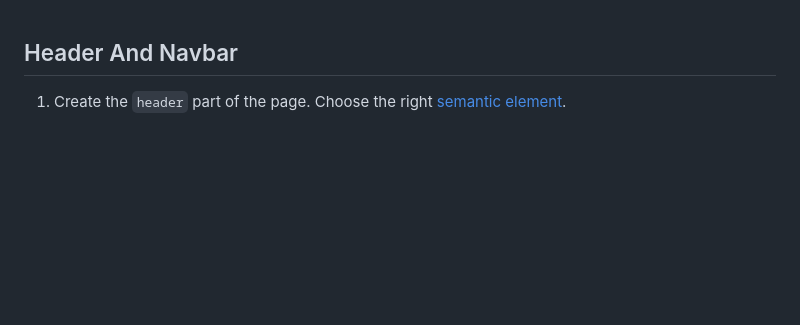
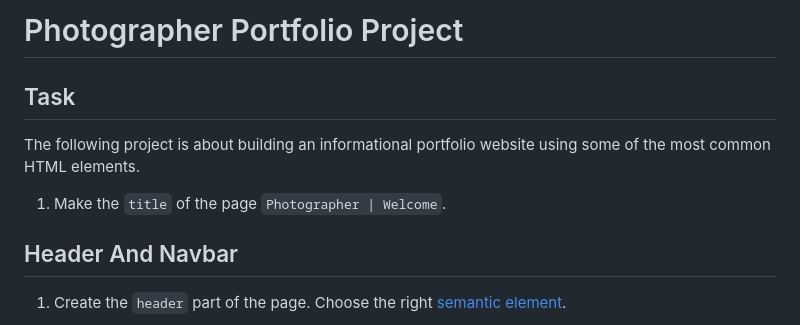
Before and after one commit to thaljaoui-nawel/html-practice, a Markdown page: elements_and_structure/part_3/README.md, the part around the change. GitHub-like rendering; blank space fills up the shorter version.

Commit message:
update part 3

```diff
--- a/elements_and_structure/part_3/README.md
+++ b/elements_and_structure/part_3/README.md
@@ -1,3 +1,11 @@
+# Photographer Portfolio Project
+
+## Task
+
+The following project is about building an informational portfolio website using some of the most common HTML elements.
+
+1. Make the `title` of the page `Photographer | Welcome`.
+
 ## Header And Navbar
 
 1. Create the `header` part of the page. Choose the right [semantic element](https://www.w3schools.com/html/html5_semantic_elements.asp).
```
